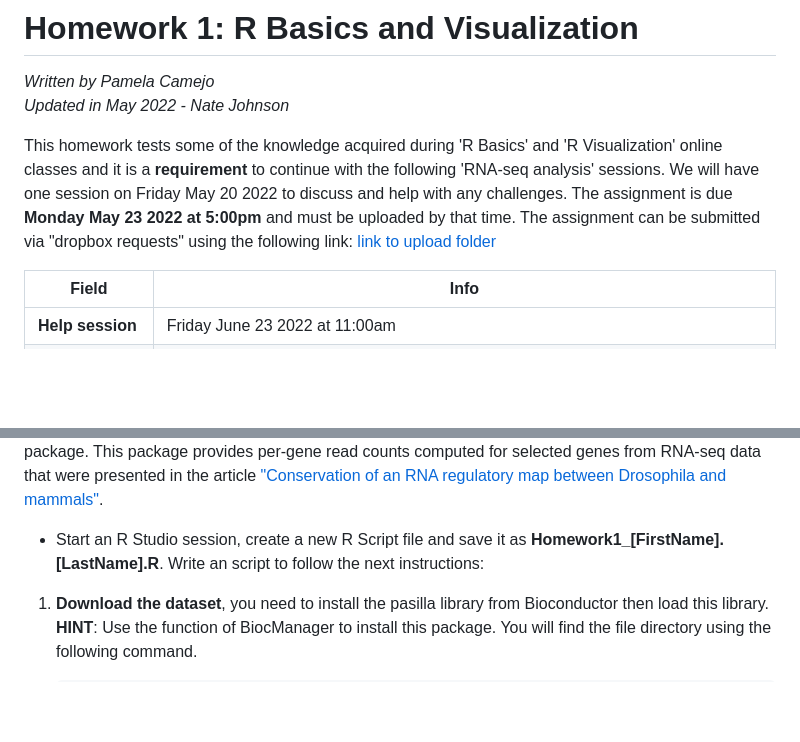
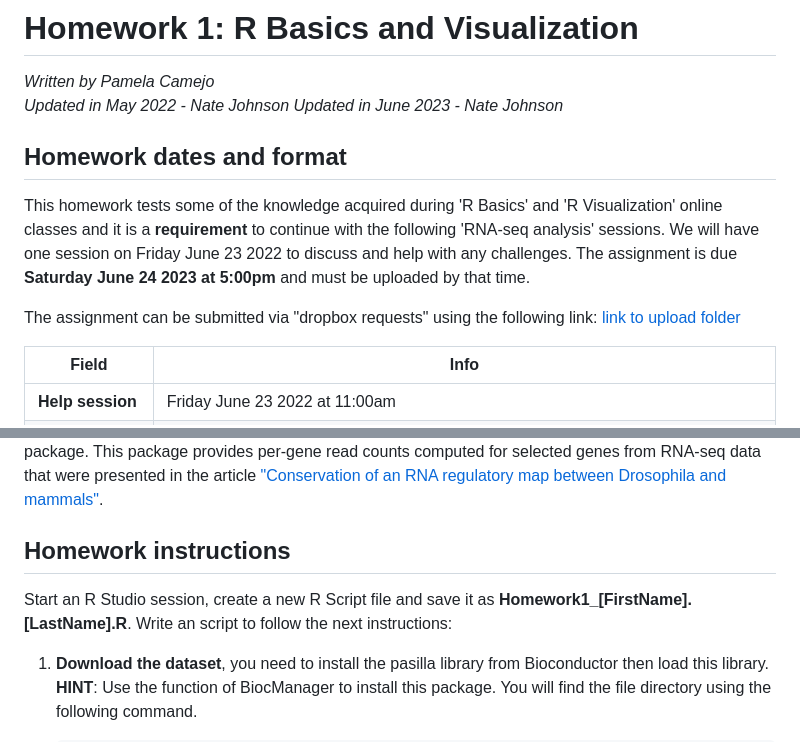
Before and after one commit to ibioChile/Transcriptomics-R-Workshop-public, a Markdown page: Tarea1/Homework 1. R online courses.md, 2 parts joined by grey strips. Drawn GitHub-style; blank space fills up the shorter version.

```diff
--- a/Tarea1/Homework 1. R online courses.md
+++ b/Tarea1/Homework 1. R online courses.md
@@ -2,8 +2,13 @@
 
 *Written by Pamela Camejo*
 *Updated in May 2022 - Nate Johnson*
+*Updated in June 2023 - Nate Johnson*
 
-This homework tests some of the knowledge acquired during 'R Basics' and 'R Visualization' online classes and it is a **requirement** to continue with the following 'RNA-seq analysis' sessions. We will have one session on Friday May 20 2022 to discuss and help with any challenges. The assignment is due **Monday May 23 2022 at 5:00pm** and must be uploaded by that time. The assignment can be submitted via "dropbox requests" using the following link:  [link to upload folder](https://www.dropbox.com/request/ksKczHquA6ZIJgCOfADQ)
+## Homework dates and format
+
+This homework tests some of the knowledge acquired during 'R Basics' and 'R Visualization' online classes and it is a **requirement** to continue with the following 'RNA-seq analysis' sessions. We will have one session on Friday June 23 2022 to discuss and help with any challenges. The assignment is due **Saturday June 24 2023 at 5:00pm** and must be uploaded by that time.
+
+The assignment can be submitted via "dropbox requests" using the following link:  [link to upload folder](https://www.dropbox.com/request/ksKczHquA6ZIJgCOfADQ)
 
 | Field | Info |
 | ------- | ---- |
@@ -14,7 +19,9 @@ This homework tests some of the knowledge acquired during 'R Basics' and 'R Visu
 
 The goal of this homework is to start working with data resulting from RNA-sequencing. We will import data, process it, create functions, load libraries, use some popular functions (some of them different from the ones used in online classes) and create and modify plots. We will work with data from the 'pasilla' package. This package provides per-gene read counts computed for selected genes from RNA-seq data that were presented in the article ["Conservation of an RNA regulatory map between Drosophila and mammals"](https://www.ncbi.nlm.nih.gov/pubmed/20921232).
 
-* Start an R Studio session, create a new R Script file and save it as **Homework1_[FirstName].[LastName].R**. Write an script to follow the next instructions:
+## Homework instructions
+
+Start an R Studio session, create a new R Script file and save it as **Homework1_[FirstName].[LastName].R**. Write an script to follow the next instructions:
 
 1. **Download the dataset**, you need to install the pasilla library from Bioconductor then load this library. **HINT**: Use the function of BiocManager to install this package. You will find the file directory using the following command.
 
```
